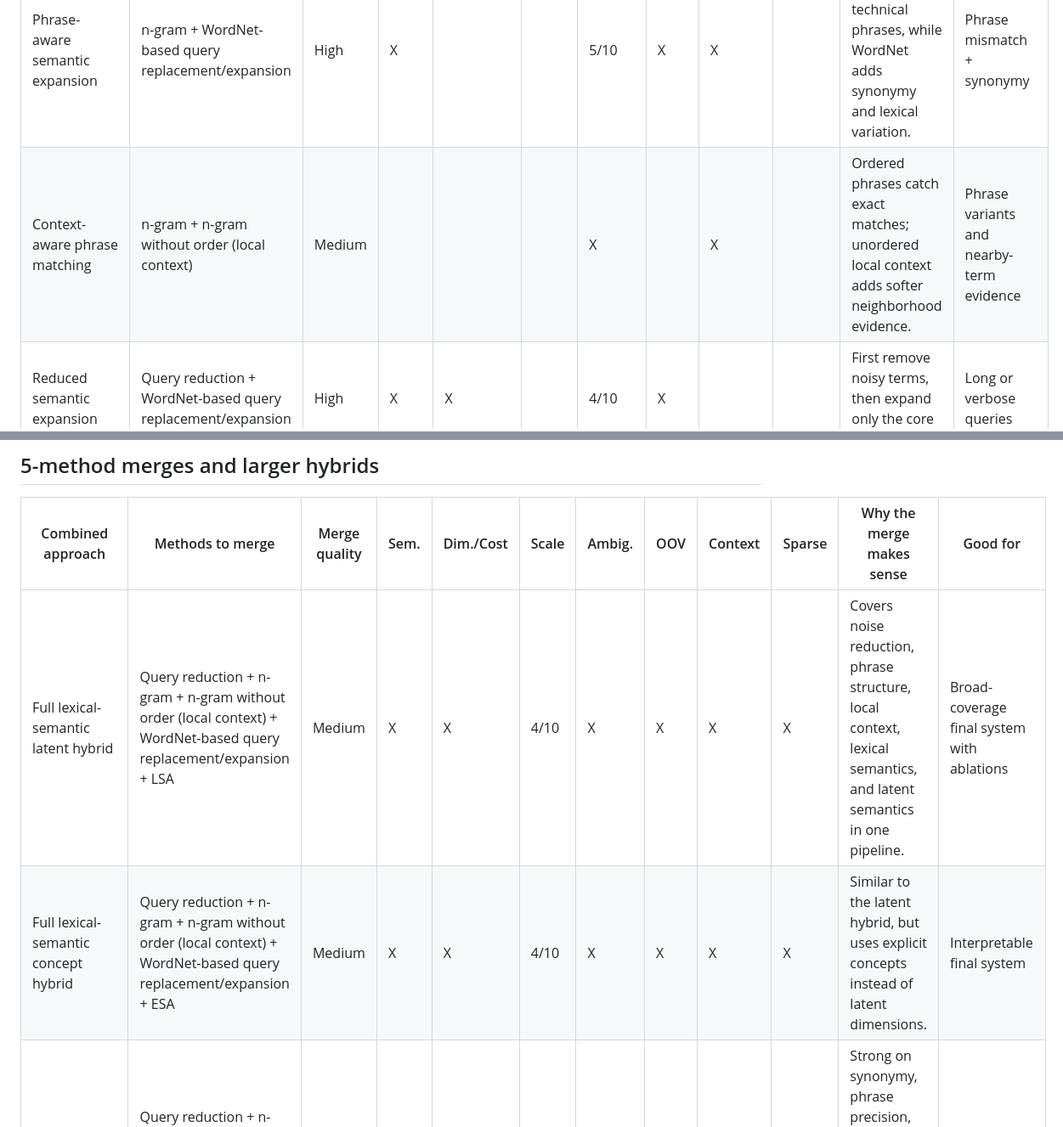
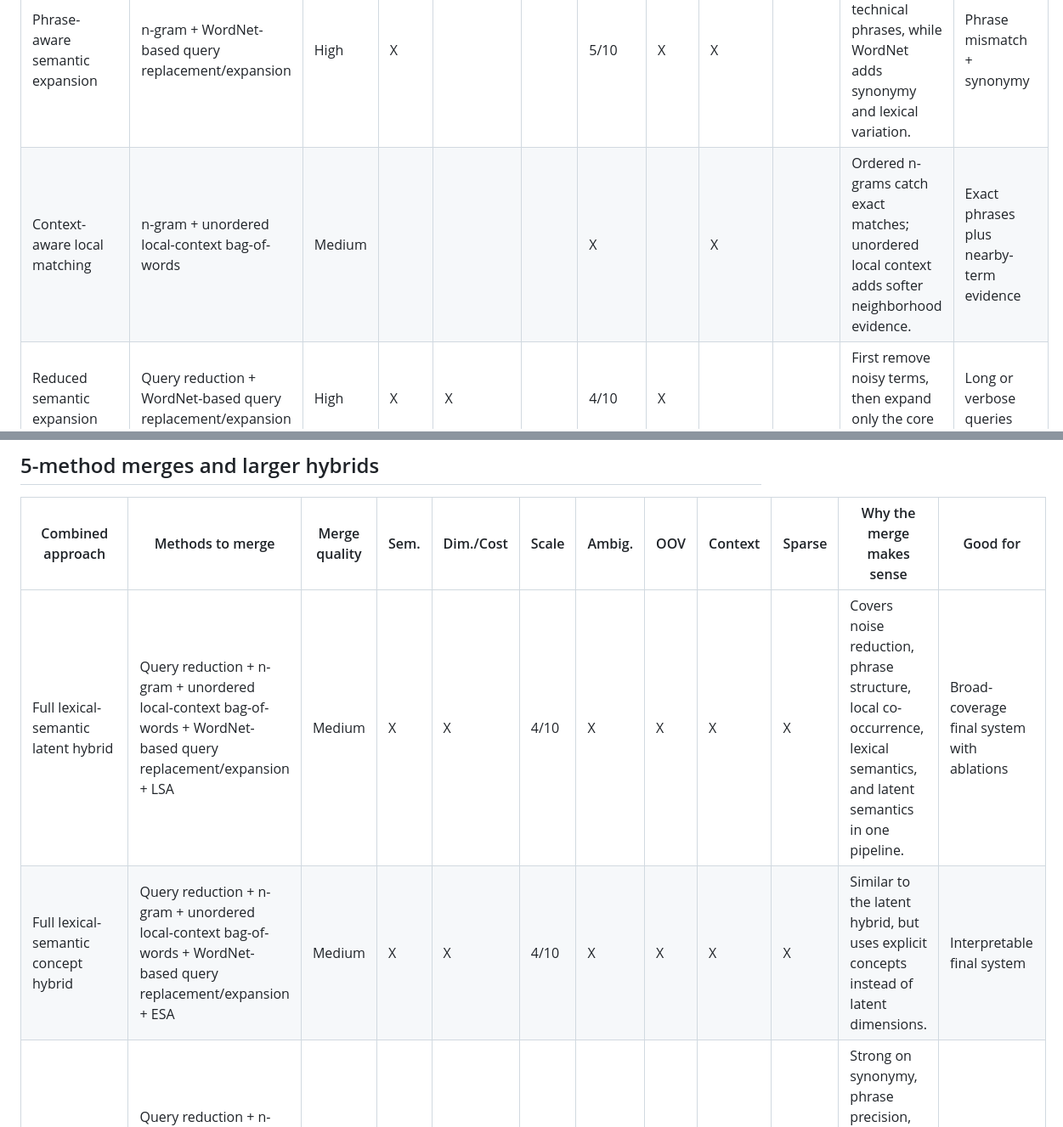
Before and after one commit to srksrksrksrk2005/NLP_ASSIGNMENT2, a Markdown page: project/approches.md, 2 parts joined by grey strips. Shown at 85% size. Rendered like a GitHub page.

```diff
--- a/project/approches.md
+++ b/project/approches.md
@@ -58,7 +61,7 @@ Note:
 | Combined approach | Methods to merge | Merge quality | Sem. | Dim./Cost | Scale | Ambig. | OOV | Context | Sparse | Why the merge makes sense | Good for |
 | --- | --- | --- | --- | --- | --- | --- | --- | --- | --- | --- | --- |
 | Phrase-aware semantic expansion | n-gram + WordNet-based query replacement/expansion | High | X |  |  | 5/10 | X | X |  | n-grams preserve technical phrases, while WordNet adds synonymy and lexical variation. | Phrase mismatch + synonymy |
-| Context-aware phrase matching | n-gram + n-gram without order (local context) | Medium |  |  |  | X |  | X |  | Ordered phrases catch exact matches; unordered local context adds softer neighborhood evidence. | Phrase variants and nearby-term evidence |
+| Context-aware local matching | n-gram + unordered local-context bag-of-words | Medium |  |  |  | X |  | X |  | Ordered n-grams catch exact matches; unordered local context adds softer neighborhood evidence. | Exact phrases plus nearby-term evidence |
 | Reduced semantic expansion | Query reduction + WordNet-based query replacement/expansion | High | X | X |  | 4/10 | X |  |  | First remove noisy terms, then expand only the core concepts. | Long or verbose queries |
 | Reduced distributional expansion | Query reduction + word-embedding-based query replacement/expansion | High | X | X |  | 4/10 | 5/10 |  |  | Query reduction increases precision before embedding-based broadening adds recall. | Noisy queries with semantic mismatch |
 | Distributional phrase retrieval | n-gram + word-embedding-based query replacement/expansion | High | X |  |  | 4/10 | 5/10 | X |  | Phrase clues preserve precision while embeddings add semantic recall. | Low lexical overlap in multi-word queries |
@@ -98,6 +101,6 @@ Note:
 
 | Combined approach | Methods to merge | Merge quality | Sem. | Dim./Cost | Scale | Ambig. | OOV | Context | Sparse | Why the merge makes sense | Good for |
 | --- | --- | --- | --- | --- | --- | --- | --- | --- | --- | --- | --- |
-| Full lexical-semantic latent hybrid | Query reduction + n-gram + n-gram without order (local context) + WordNet-based query replacement/expansion + LSA | Medium | X | X | 4/10 | X | X | X | X | Covers noise reduction, phrase structure, local context, lexical semantics, and latent semantics in one pipeline. | Broad-coverage final system with ablations |
-| Full lexical-semantic concept hybrid | Query reduction + n-gram + n-gram without order (local context) + WordNet-based query replacement/expansion + ESA | Medium | X | X | 4/10 | X | X | X | X | Similar to the latent hybrid, but uses explicit concepts instead of latent dimensions. | Interpretable final system |
+| Full lexical-semantic latent hybrid | Query reduction + n-gram + unordered local-context bag-of-words + WordNet-based query replacement/expansion + LSA | Medium | X | X | 4/10 | X | X | X | X | Covers noise reduction, phrase structure, local co-occurrence, lexical semantics, and latent semantics in one pipeline. | Broad-coverage final system with ablations |
+| Full lexical-semantic concept hybrid | Query reduction + n-gram + unordered local-context bag-of-words + WordNet-based query replacement/expansion + ESA | Medium | X | X | 4/10 | X | X | X | X | Similar to the latent hybrid, but uses explicit concepts instead of latent dimensions. | Interpretable final system |
 | Symbolic + distributional hybrid | Query reduction + n-gram + WordNet-based expansion + word-embedding-based expansion + WordNet-based local context retrieval | Medium | X | X |  | X | X | X |  | Strong on synonymy, phrase precision, ambiguity, and semantic recall, but can become ad hoc without careful design. | Strong experimental hybrid for comparison |
```
Also changed, not shown: other parts of project/approches.md (+11 -8 lines).
